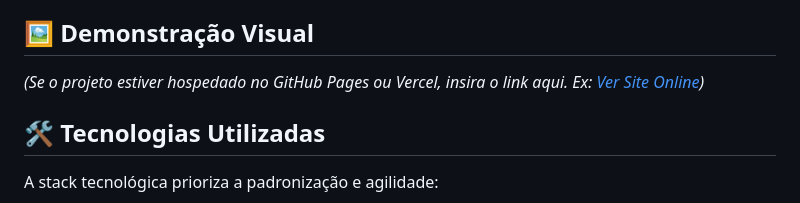
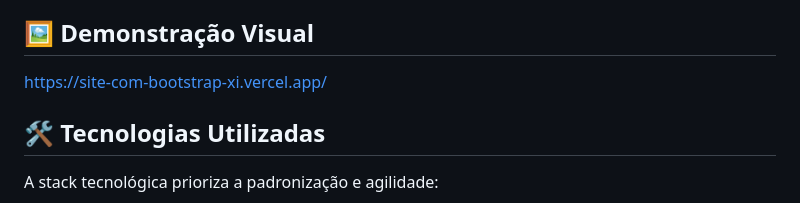
Before and after one commit to DouglassenG/site_com_bootstrap, a Markdown page: README.md, the part around the change. GitHub-like rendering.

```diff
--- a/README.md
+++ b/README.md
@@ -15,7 +15,7 @@ Este repositório resolve o problema de criar um site do zero, utilizando uma ab
 
 ## 🖼️ Demonstração Visual
 
-*(Se o projeto estiver hospedado no GitHub Pages ou Vercel, insira o link aqui. Ex: [Ver Site Online](URL))*
+https://site-com-bootstrap-xi.vercel.app/
 
 ## 🛠️ Tecnologias Utilizadas
 
```
